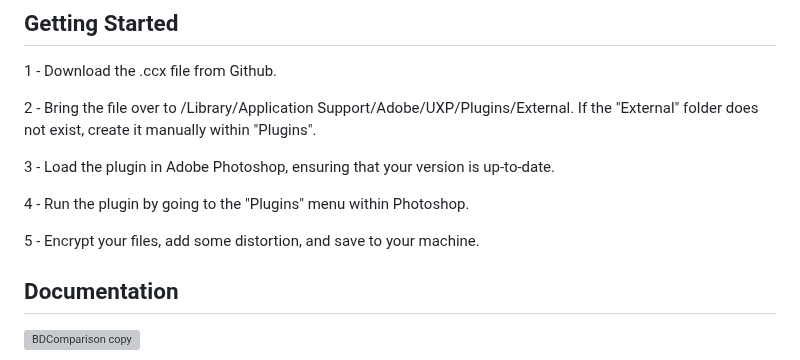
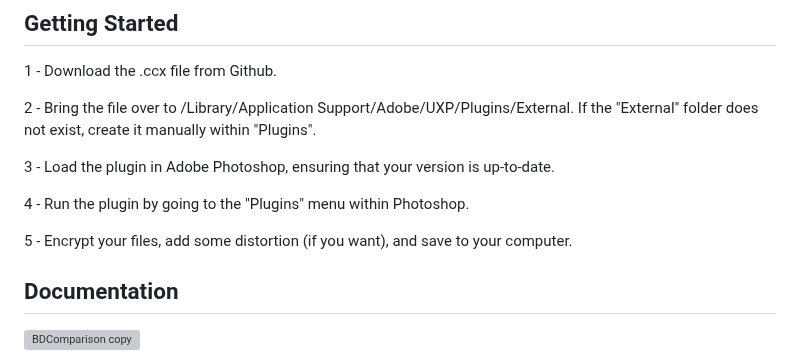
Before and after one commit to Kaichai444/Belladonna, a Markdown page: README.md, the part around the change. GitHub-like rendering; grey boxes are pictures that could not be loaded.

```diff
--- a/README.md
+++ b/README.md
@@ -41,7 +41,7 @@ Since Photoshop 23.5.5
 
 4 - Run the plugin by going to the "Plugins" menu within Photoshop.
 
-5 - Encrypt your files, add some distortion, and save to your machine.
+5 - Encrypt your files, add some distortion (if you want), and save to your computer.
 
 
 ## Documentation
```
